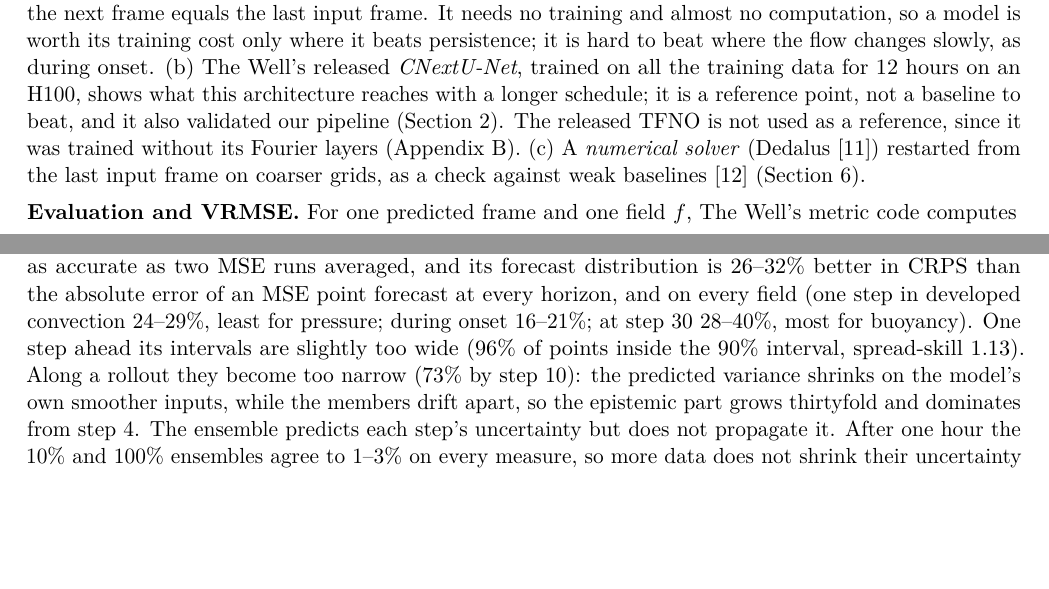
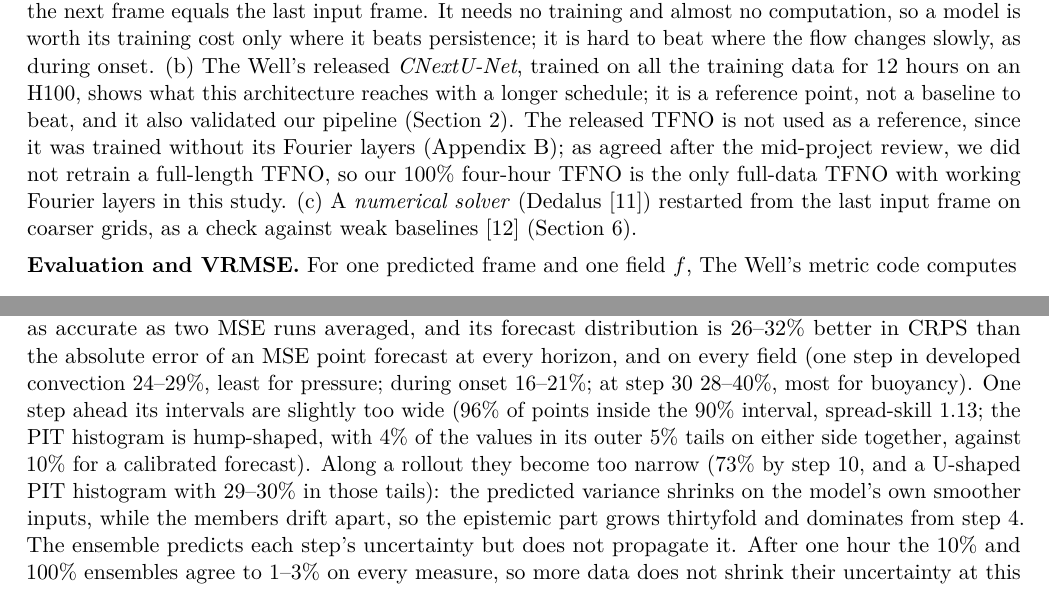
Before and after one commit to skagankose/sciml-project, a LaTeX document (reports/final.tex): two parts of pages 3 and 19 of 31, joined at a grey line, cut so that both start at the same text, the shorter picture padded with empty space. Compiled offline with pdfLaTeX.

Commit message:
Final report: state the PIT result and that no full-length TFNO was retrained
Closes the last two gaps of the check against docs/final_plan.md and the professors' answers (D28).

Co-Authored-By: Claude Opus 5.5 <noreply@anthropic.com>

```diff
--- a/reports/final.tex
+++ b/reports/final.tex
@@ -167,7 +167,8 @@ only where it beats persistence; it is hard to beat where the flow changes slowl
 released \emph{CNextU-Net}, trained on all the training data for 12 hours on an H100, shows what this architecture
 reaches with a longer schedule; it is a reference point, not a baseline to beat, and it also validated our pipeline
 (Section~\ref{sec:m1}). The released TFNO is not used as a reference, since it was trained without its Fourier
-layers (Appendix~\ref{app:tfno}). (c) A \emph{numerical solver} (Dedalus~\cite{burns2020dedalus}) restarted from the
+layers (Appendix~\ref{app:tfno}); as agreed after the mid-project review, we did not retrain a full-length TFNO, so our
+100\% four-hour TFNO is the only full-data TFNO with working Fourier layers in this study. (c) A \emph{numerical solver} (Dedalus~\cite{burns2020dedalus}) restarted from the
 last input frame on coarser grids, as a check against weak baselines~\cite{mcgreivy2024weak}
 (Section~\ref{sec:solver}).
 
@@ -872,7 +873,9 @@ ensemble-mean VRMSE is 0.0773 at one step at both fractions.}
 ensemble mean is as accurate as two MSE runs averaged, and its forecast distribution is 26--32\% better in CRPS than the
 absolute error of an MSE point forecast at every horizon, and on every field (one step in developed convection 24--29\%,
 least for pressure; during onset 16--21\%; at step 30 28--40\%, most for buoyancy). One step ahead its intervals are slightly too wide (96\% of
-points inside the 90\% interval, spread-skill 1.13). Along a rollout they become too narrow (73\% by step 10): the
+points inside the 90\% interval, spread-skill 1.13; the PIT histogram is hump-shaped, with 4\% of the values in its
+outer 5\% tails on either side together, against 10\% for a calibrated forecast). Along a rollout they become too
+narrow (73\% by step 10, and a U-shaped PIT histogram with 29--30\% in those tails): the
 predicted variance shrinks on the model's own smoother inputs, while the members drift apart, so the epistemic part
 grows thirtyfold and dominates from step 4. The ensemble predicts each step's uncertainty but does not propagate it.
 After one hour the 10\% and 100\% ensembles agree to 1--3\% on every measure, so more data does not shrink their
```
Also changed, not shown: AGENTS.md (+4 -0 lines), 1 other file.
